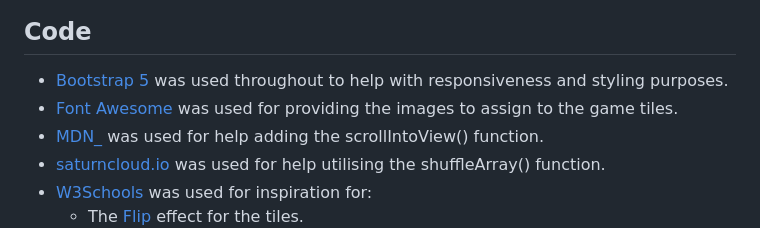
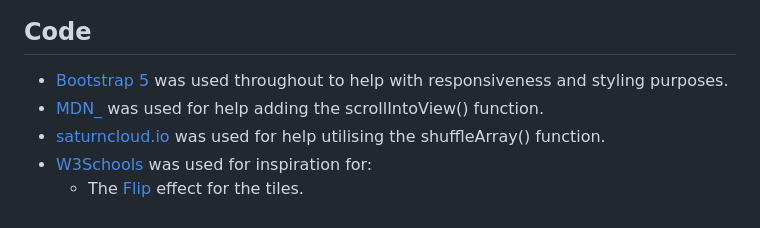
Before and after one commit to DanHodgson12/Match-a-Tile, a Markdown page: README.md, the part around the change. GitHub-like rendering.

Commit message:
feat: removed unnecessary content from Code section of README

```diff
--- a/README.md
+++ b/README.md
@@ -195,7 +195,6 @@ To make a clone of this project, please use the following steps:
 ## Code
 
 - [Bootstrap 5](https://getbootstrap.com/docs/5.3/getting-started/introduction/) was used throughout to help with responsiveness and styling purposes.
-- [Font Awesome](https://fontawesome.com/icons/categories/gaming) was used for providing the images to assign to the game tiles.
 - [MDN_](https://developer.mozilla.org/en-US/docs/Web/API/Element/scrollIntoView) was used for help adding the scrollIntoView() function.
 - [saturncloud.io](https://saturncloud.io/blog/how-to-randomize-shuffle-a-javascript-array/#:~:text=The%20Fisher%2DYates%20(Knuth)%20Shuffle%20Algorithm&text=The%20shuffle%20function%20takes%20an,random()%20function) was used for help utilising the shuffleArray() function.
 - [W3Schools](https://www.w3schools.com/) was used for inspiration for:
```
